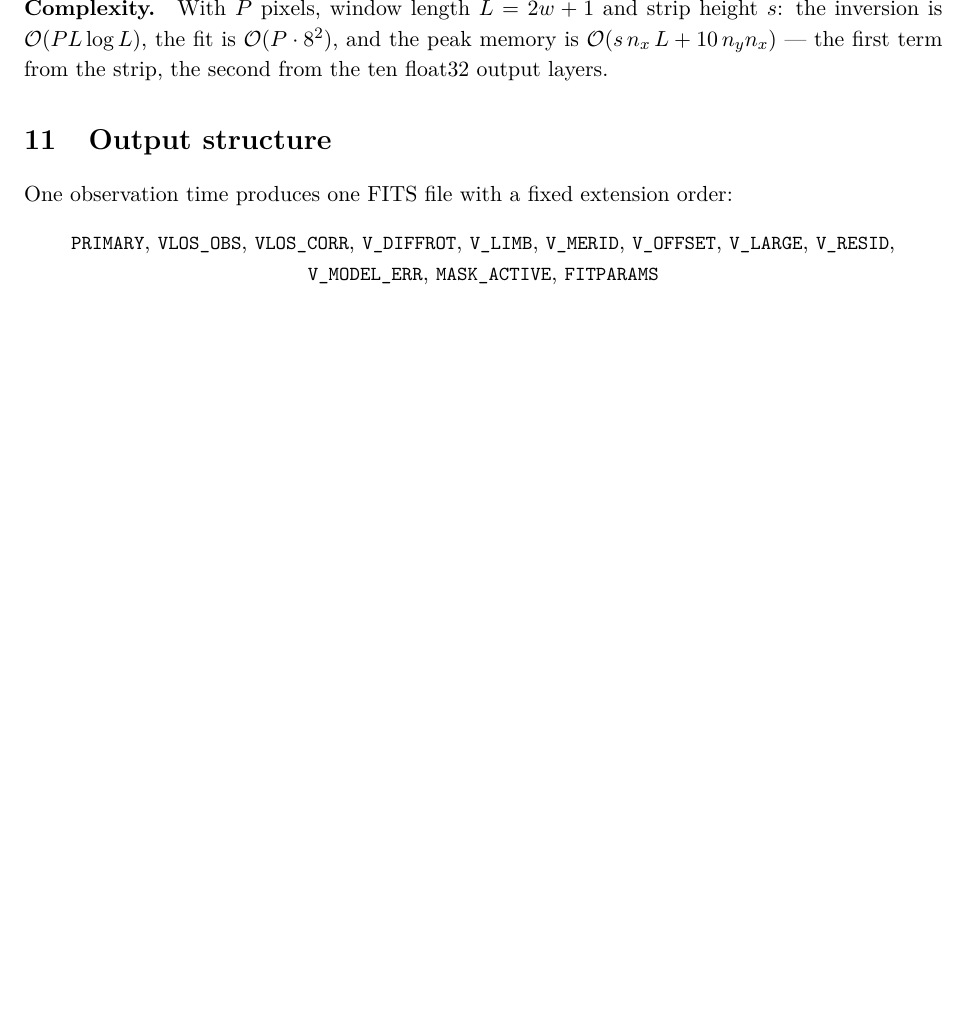
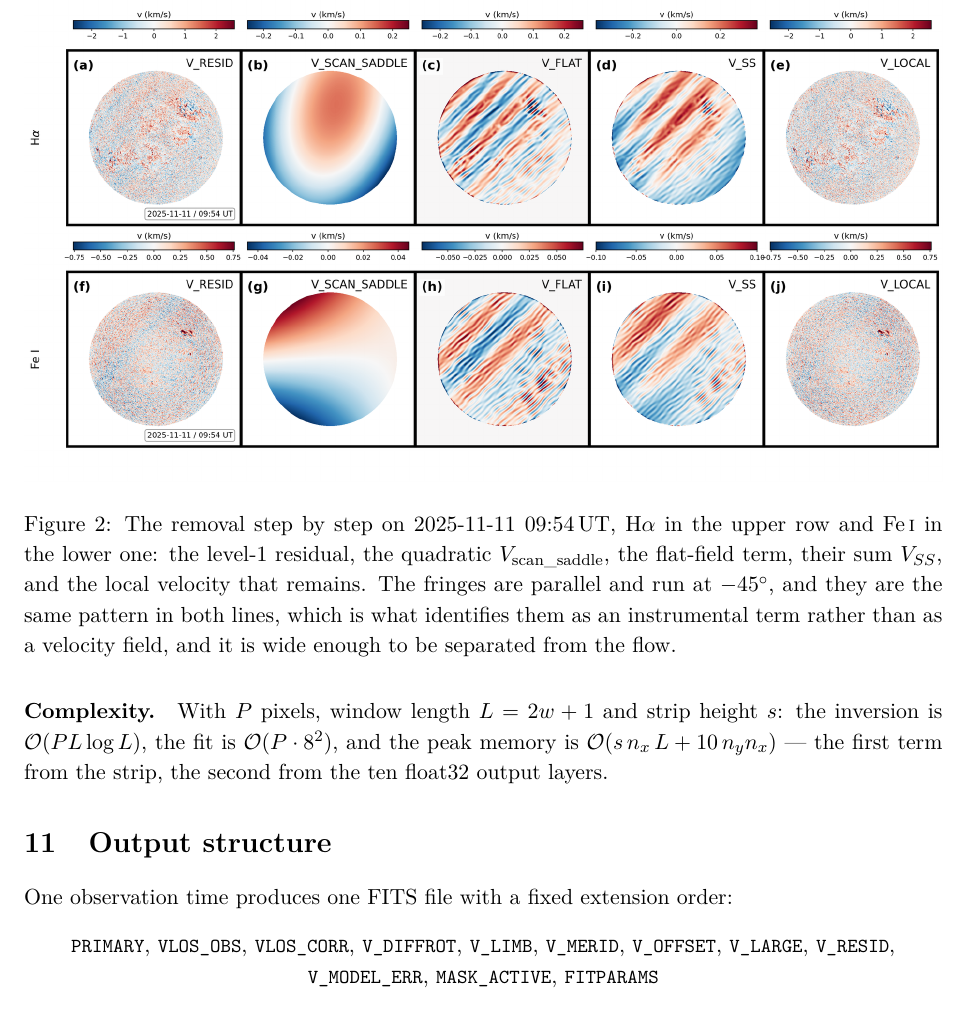
Before and after one commit to niyw1997/solar-chromosphere-velocity, a LaTeX paper (docs/manual.tex): part of page 11 of 15 before the commit and part of page 11 of 17 after it, cut at the place of the change, the shorter picture padded with empty space. Compiled offline with XeLaTeX.

Commit message:
Keep one figure per idea in the README
Three figures sat within a page of each other, all showing the same observation
time and the same two spectral lines, and all repeating the V_SS and V_local
panels.  Two of them also illustrated the same thing.

  * the README now carries a single figure, the joint grid, which is the standard
    product and the only one that shows the decomposition as a whole;
  * the step-by-step removal figure moves into the manual, whose removal chapter
    had no illustration.  There it accompanies the derivation it belongs to, and
    its caption states what identifies the fringes as instrumental, leaving out
    how the panels are scaled;
  * the two-arm blend figure is dropped.  The feature is documented in the
    changelog and is not part of the default path, so it does not need a figure in
    the introduction.

The joint grid is redrawn with the current code.  Four figures remain in the
repository and every one of them is referenced.  59 passed.

```diff
--- a/docs/manual.tex
+++ b/docs/manual.tex
@@ -636,6 +636,21 @@ asked for.  Every quantity used is recorded in \code{PRIMARY}
 the fact.  \code{--no-scan-correction} disables the step,
 \code{--no-scan-saddle} and \code{--no-stripe-removal} disable one term each.
 
+\begin{figure}[htbp]
+\centering
+\includegraphics[width=\textwidth]{figs/scan_correction_20251111.png}
+\caption{The removal step by step on 2025-11-11 09:54\,UT, H$\alpha$ in the upper
+row and Fe\,\textsc{i} in the lower one: the level-1 residual, the quadratic
+$V_{\mathrm{scan\_saddle}}$, the flat-field term, their sum $V_{SS}$, and the
+local velocity that remains.  The fringes are parallel and run at $-45^\circ$,
+and they are the same pattern in both lines, which is what identifies them as an
+instrumental term rather than as a velocity field, and it is wide enough to be
+separated from the flow.}
+\label{fig:scan-correction}
+\end{figure}
+
+
+
 
 % ===========================================================================
 \section{Streaming and parallel framework}
```
Also changed, not shown: README.md, docs/figs/two_arm_blend_20251111.png (deleted), docs/manual.pdf.
